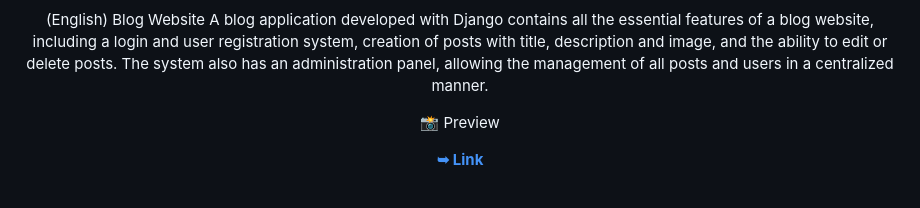
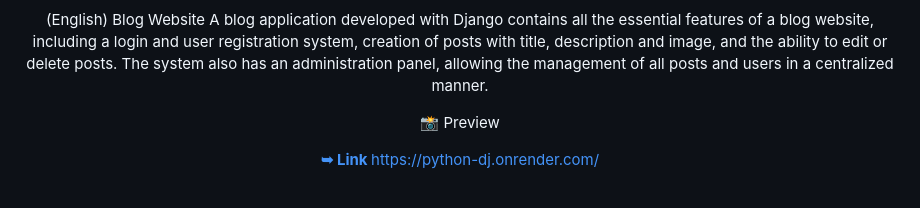
Before and after one commit to brumab/PYTHON_DJ, a Markdown page: README.md, the part around the change. Drawn GitHub-style.

```diff
--- a/README.md
+++ b/README.md
@@ -15,6 +15,7 @@ A blog application developed with Django contains all the essential features of
 📸 Preview
 
   <a href="https://python-dj.onrender.com/"><strong>➥ Link </strong></a>
+  https://python-dj.onrender.com/
 
 </div>
 
```
